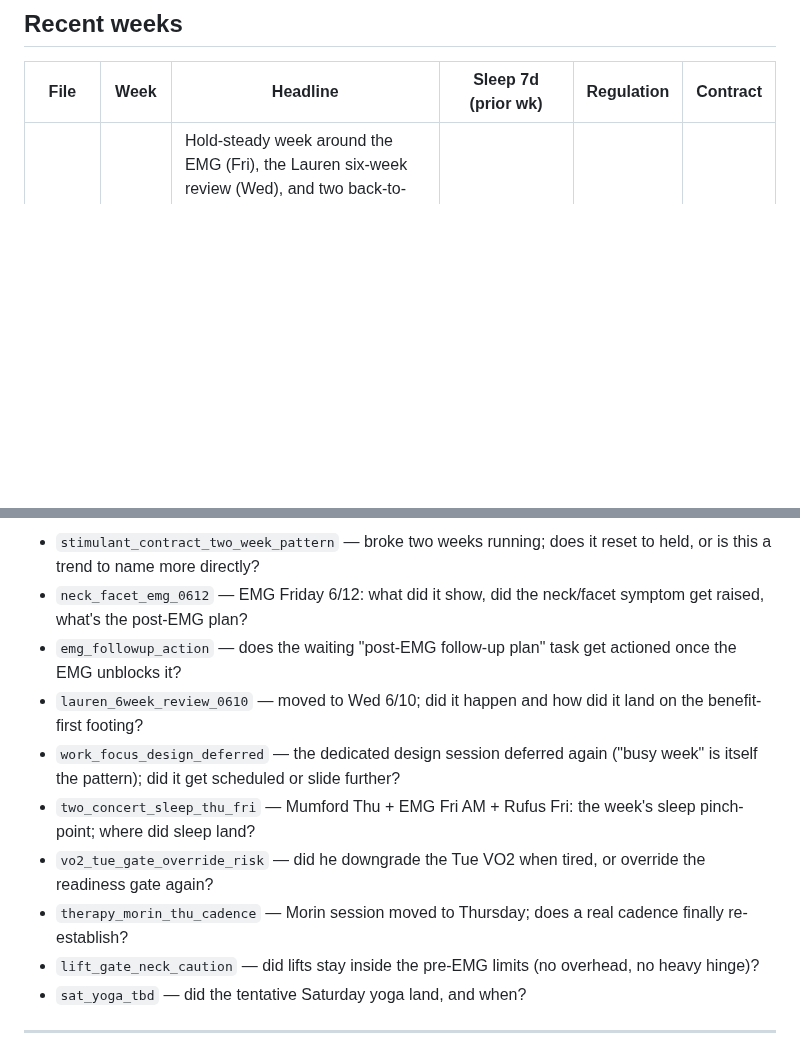
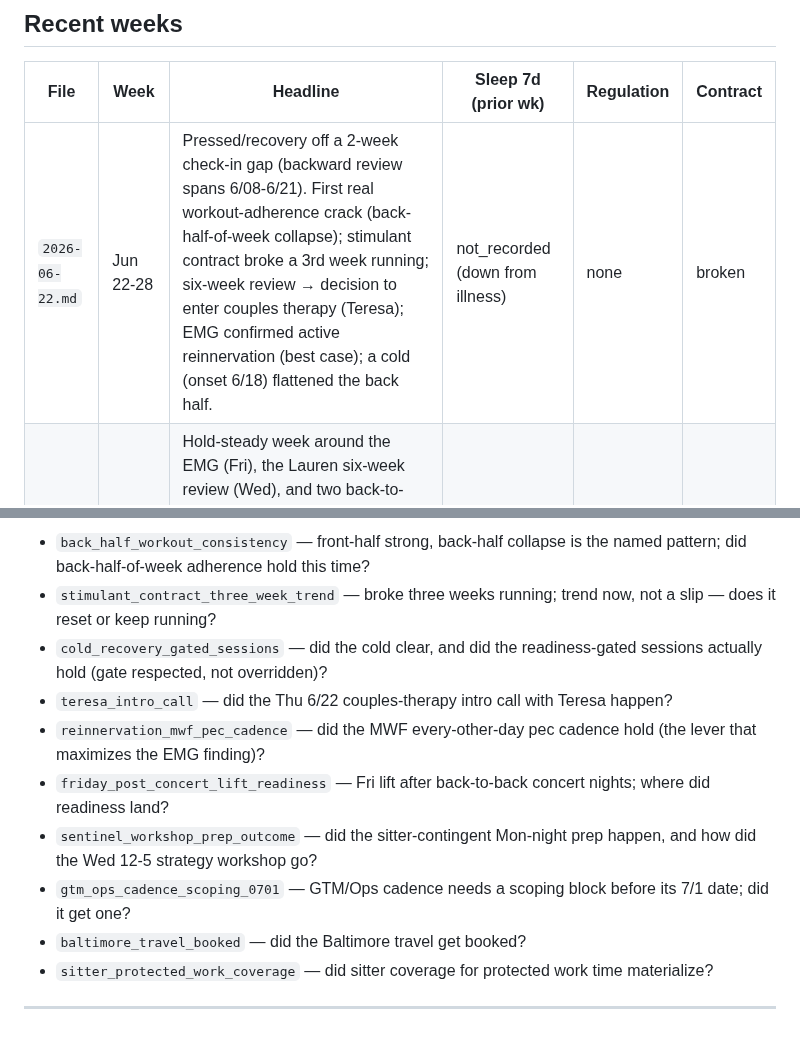
Before and after one commit to mjtharp2/life-system, a Markdown page: weekly_log/INDEX.md, 2 parts joined by grey strips. Drawn GitHub-style; blank space fills up the shorter version.

Commit message:
weekly check-in 2026-06-22
Co-Authored-By: Claude Opus 4.8 (1M context) <noreply@anthropic.com>

```diff
--- a/weekly_log/INDEX.md
+++ b/weekly_log/INDEX.md
@@ -39,6 +39,7 @@ Most recent entry: **`2026-06-08.md`** (week of June 8-14, 2026; check-in 2026-0
 
 | File | Week | Headline | Sleep 7d (prior wk) | Regulation | Contract |
 |---|---|---|---|---|---|
+| `2026-06-22.md` | Jun 22-28 | Pressed/recovery off a 2-week check-in gap (backward review spans 6/08-6/21). First real workout-adherence crack (back-half-of-week collapse); stimulant contract broke a 3rd week running; six-week review → decision to enter couples therapy (Teresa); EMG confirmed active reinnervation (best case); a cold (onset 6/18) flattened the back half. | not_recorded (down from illness) | none | broken |
 | `2026-06-08.md` | Jun 8-14 | Hold-steady week around the EMG (Fri), the Lauren six-week review (Wed), and two back-to-back concert nights (Thu/Fri). Prior week net-positive and optimistic, but the stimulant contract broke a second week running and a neck/facet symptom surfaced twice pre-EMG. Triage run, Inbox cleared. | not_recorded | none | broken |
 | `2026-06-01.md` | Jun 1-7 | Hold-the-line week: two conference days + meeting-wall Monday leave no focus container, deep work unplaced; anchors fit. Prior week strong but contract broke + work blocks slipped again. | not_recorded (~6h/night, under floor) | none | broken |
 | `2026-05-25.md` | May 25-31 | Strong week, 8/10. Productive, on schedule; VO2 finally landed, Achilles settling. First live autonomous Todoist + calendar writes. | not_recorded | none | held |
@@ -53,14 +54,14 @@ From `2026-06-08.md`:
 
-- `stimulant_contract_two_week_pattern` — broke two weeks running; does it reset to held, or is this a trend to name more directly?
-- `neck_facet_emg_0612` — EMG Friday 6/12: what did it show, did the neck/facet symptom get raised, what's the post-EMG plan?
-- `emg_followup_action` — does the waiting "post-EMG follow-up plan" task get actioned once the EMG unblocks it?
-- `lauren_6week_review_0610` — moved to Wed 6/10; did it happen and how did it land on the benefit-first footing?
-- `work_focus_design_deferred` — the dedicated design session deferred again ("busy week" is itself the pattern); did it get scheduled or slide further?
-- `two_concert_sleep_thu_fri` — Mumford Thu + EMG Fri AM + Rufus Fri: the week's sleep pinch-point; where did sleep land?
-- `vo2_tue_gate_override_risk` — did he downgrade the Tue VO2 when tired, or override the readiness gate again?
-- `therapy_morin_thu_cadence` — Morin session moved to Thursday; does a real cadence finally re-establish?
-- `lift_gate_neck_caution` — did lifts stay inside the pre-EMG limits (no overhead, no heavy hinge)?
-- `sat_yoga_tbd` — did the tentative Saturday yoga land, and when?
+- `back_half_workout_consistency` — front-half strong, back-half collapse is the named pattern; did back-half-of-week adherence hold this time?
+- `stimulant_contract_three_week_trend` — broke three weeks running; trend now, not a slip — does it reset or keep running?
+- `cold_recovery_gated_sessions` — did the cold clear, and did the readiness-gated sessions actually hold (gate respected, not overridden)?
+- `teresa_intro_call` — did the Thu 6/22 couples-therapy intro call with Teresa happen?
+- `reinnervation_mwf_pec_cadence` — did the MWF every-other-day pec cadence hold (the lever that maximizes the EMG finding)?
+- `friday_post_concert_lift_readiness` — Fri lift after back-to-back concert nights; where did readiness land?
+- `sentinel_workshop_prep_outcome` — did the sitter-contingent Mon-night prep happen, and how did the Wed 12-5 strategy workshop go?
+- `gtm_ops_cadence_scoping_0701` — GTM/Ops cadence needs a scoping block before its 7/1 date; did it get one?
+- `baltimore_travel_booked` — did the Baltimore travel get booked?
+- `sitter_protected_work_coverage` — did sitter coverage for protected work time materialize?
 
 ---
 
```
Also changed, not shown: other parts of weekly_log/INDEX.md (+2 -2 lines), weekly_log/2026-06-22.md (added, +73 -0 lines).
